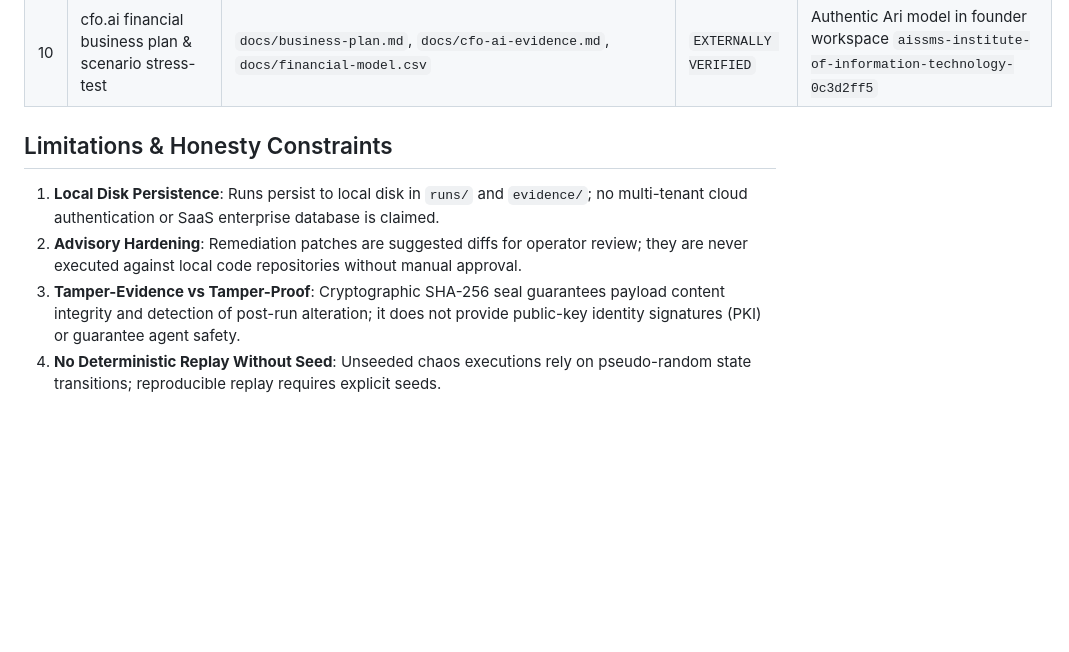
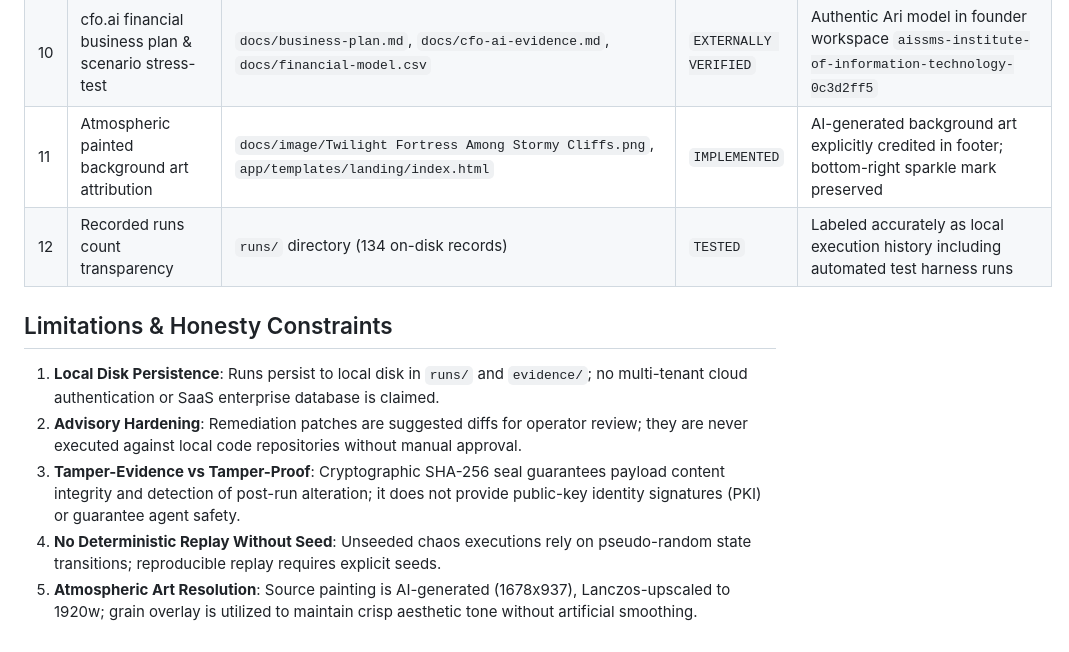
Before and after one commit to Angad-Chede/Gauntlet, a Markdown page: docs/landing-claims.md, the part around the change. Rendered like a GitHub page; blank space fills up the shorter version.

Commit message:
docs(audit): update landing claims matrix and art attribution disclosures
Entire-Checkpoint: 01M4Q0GC8MQT2PH06QQ5JATPXF

```diff
--- a/docs/landing-claims.md
+++ b/docs/landing-claims.md
@@ -14,9 +14,12 @@ Every claim made on the GAUNTLET landing page (`/` and `/landing`) is audited an
 | 8 | Neatlogs workflow telemetry & OpenTelemetry span instrumentation | `app/tracing.py`, `app/main.py` | `IMPLEMENTED` | SDK integration (`neatlogs==1.4.26`), health endpoint `/api/health` reports status `tracing.available=true` |
 | 9 | Entire local Git checkpoint tracking for developer sessions | `refs/entire/checkpoints/ZS/01M4KSQKWSP4YN70VPDY5MBCZS`, `.entire/` | `IMPLEMENTED` | Local git refs and metadata recorded in repo history |
 | 10 | cfo.ai financial business plan & scenario stress-test | `docs/business-plan.md`, `docs/cfo-ai-evidence.md`, `docs/financial-model.csv` | `EXTERNALLY VERIFIED` | Authentic Ari model in founder workspace `aissms-institute-of-information-technology-0c3d2ff5` |
+| 11 | Atmospheric painted background art attribution | `docs/image/Twilight Fortress Among Stormy Cliffs.png`, `app/templates/landing/index.html` | `IMPLEMENTED` | AI-generated background art explicitly credited in footer; bottom-right sparkle mark preserved |
+| 12 | Recorded runs count transparency | `runs/` directory (134 on-disk records) | `TESTED` | Labeled accurately as local execution history including automated test harness runs |
 
 ## Limitations & Honesty Constraints
 1. **Local Disk Persistence**: Runs persist to local disk in `runs/` and `evidence/`; no multi-tenant cloud authentication or SaaS enterprise database is claimed.
 2. **Advisory Hardening**: Remediation patches are suggested diffs for operator review; they are never executed against local code repositories without manual approval.
 3. **Tamper-Evidence vs Tamper-Proof**: Cryptographic SHA-256 seal guarantees payload content integrity and detection of post-run alteration; it does not provide public-key identity signatures (PKI) or guarantee agent safety.
 4. **No Deterministic Replay Without Seed**: Unseeded chaos executions rely on pseudo-random state transitions; reproducible replay requires explicit seeds.
+5. **Atmospheric Art Resolution**: Source painting is AI-generated (1678x937), Lanczos-upscaled to 1920w; grain overlay is utilized to maintain crisp aesthetic tone without artificial smoothing.
```
